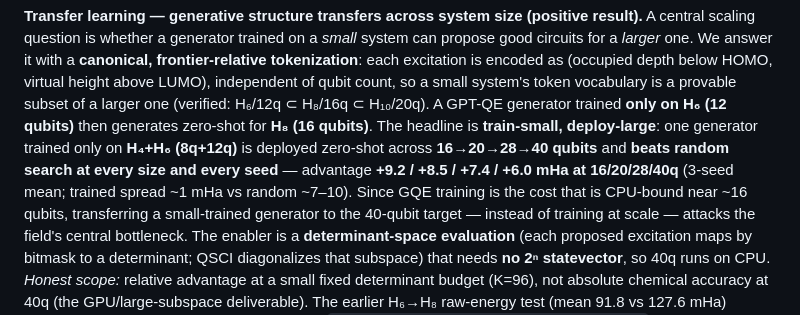
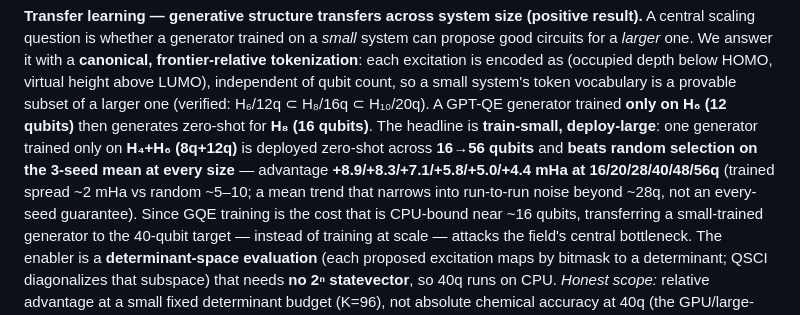
Before and after one commit to christianmetzl/potomac_advancedmaterials, a Markdown page: paper/EIGENNEXUS_Phase3_Draft.md, the part around the change. Drawn GitHub-style.

```diff
--- a/paper/EIGENNEXUS_Phase3_Draft.md
+++ b/paper/EIGENNEXUS_Phase3_Draft.md
@@ -110,9 +110,9 @@ encoded as (occupied depth below HOMO, virtual height above LUMO), independent o
 small system's token vocabulary is a provable subset of a larger one (verified: H₆/12q ⊂ H₈/16q ⊂
 H₁₀/20q). A GPT-QE generator trained **only on H₆ (12 qubits)** then generates zero-shot for **H₈ (16
 qubits)**. The headline is **train-small, deploy-large**: one generator trained only on **H₄+H₆ (8q+12q)**
-is deployed zero-shot across **16→20→28→40 qubits** and **beats random search at every size and every
-seed** — advantage **+9.2 / +8.5 / +7.4 / +6.0 mHa at 16/20/28/40q** (3-seed mean; trained spread ~1 mHa
-vs random ~7–10). Since GQE training is the cost that is CPU-bound near ~16 qubits, transferring a
+is deployed zero-shot across **16→56 qubits** and **beats random selection on the 3-seed mean at every
+size** — advantage **+8.9/+8.3/+7.1/+5.8/+5.0/+4.4 mHa at 16/20/28/40/48/56q** (trained spread ~2 mHa vs
+random ~5–10; a mean trend that narrows into run-to-run noise beyond ~28q, not an every-seed guarantee). Since GQE training is the cost that is CPU-bound near ~16 qubits, transferring a
 small-trained generator to the 40-qubit target — instead of training at scale — attacks the field's
 central bottleneck. The enabler is a **determinant-space evaluation** (each proposed excitation maps by
 bitmask to a determinant; QSCI diagonalizes that subspace) that needs **no 2ⁿ statevector**, so 40q runs
```
Also changed, not shown: docs/phase3_novelty_assessment.md (+8 -7 lines), docs/phase3_plan_to_win.md (+1 -1 lines).
